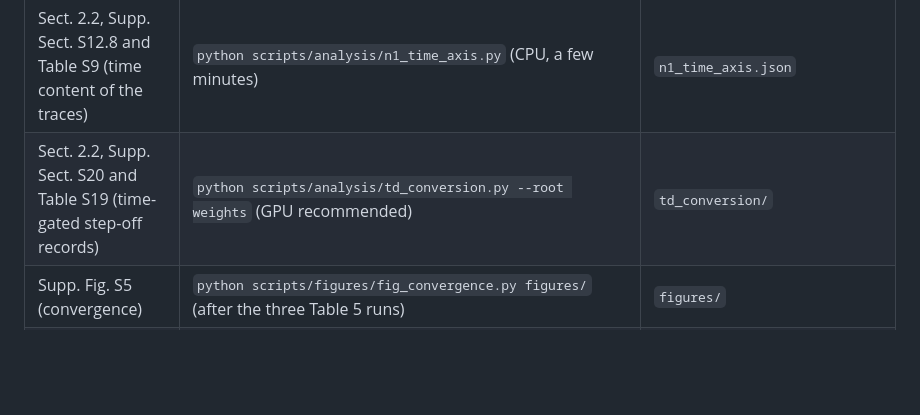
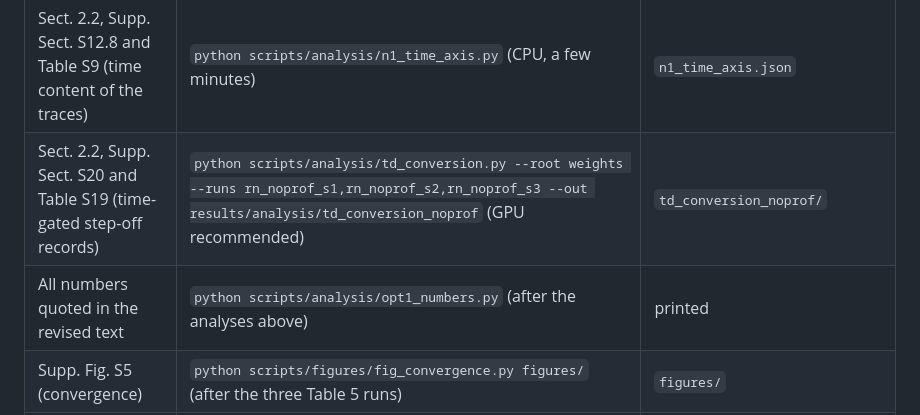
Before and after one commit to kahmed68/DualTCN, a Markdown page: README.md, the part around one of its changes. Rendered like a GitHub page; blank space fills up the shorter version.

```diff
--- a/README.md
+++ b/README.md
@@ -108,7 +118,8 @@ export PYTHONPATH=src DUALTCN_DATA=data/mcsem_dataset_v6.npz DUALTCN_RUNS=result
 | Introduction, operator timing | `python scripts/analysis/time_forward_torch.py` (GPU) | `time_forward_torch.json` |
 | Figs. 1 and 2 | `python scripts/figures/fig_schematics.py figures/` (Fig. 2 draws traces of `data/sample_v6_5000.npz`) | `figures/` |
 | Sect. 2.2, Supp. Sect. S12.8 and Table S9 (time content of the traces) | `python scripts/analysis/n1_time_axis.py` (CPU, a few minutes) | `n1_time_axis.json` |
-| Sect. 2.2, Supp. Sect. S20 and Table S19 (time-gated step-off records) | `python scripts/analysis/td_conversion.py --root weights` (GPU recommended) | `td_conversion/` |
+| Sect. 2.2, Supp. Sect. S20 and Table S19 (time-gated step-off records) | `python scripts/analysis/td_conversion.py --root weights --runs rn_noprof_s1,rn_noprof_s2,rn_noprof_s3 --out results/analysis/td_conversion_noprof` (GPU recommended) | `td_conversion_noprof/` |
+| All numbers quoted in the revised text | `python scripts/analysis/opt1_numbers.py` (after the analyses above) | printed |
 | Supp. Fig. S5 (convergence) | `python scripts/figures/fig_convergence.py figures/` (after the three Table 5 runs) | `figures/` |
 | Supp. Sect. S12.7, operator validation | `python src/validate_forward_torch.py` and `python src/compare_v4_v6.py` | `results/step1_forward_torch/` |
 | Supp. Sect. S13.4, Fig. S3 (AL611 field data) | `scripts/field_al611/g3_validate.py`, `g2_lm_torch.py`, `p8_fit_figure.py` (download the AL611 files from PANGAEA first, doi:10.1594/PANGAEA.989421) | `al611/` |
```
Also changed, not shown: other parts of README.md (+26 -15 lines), docs/dualtcn_architecture.png (added), 10 other files.
